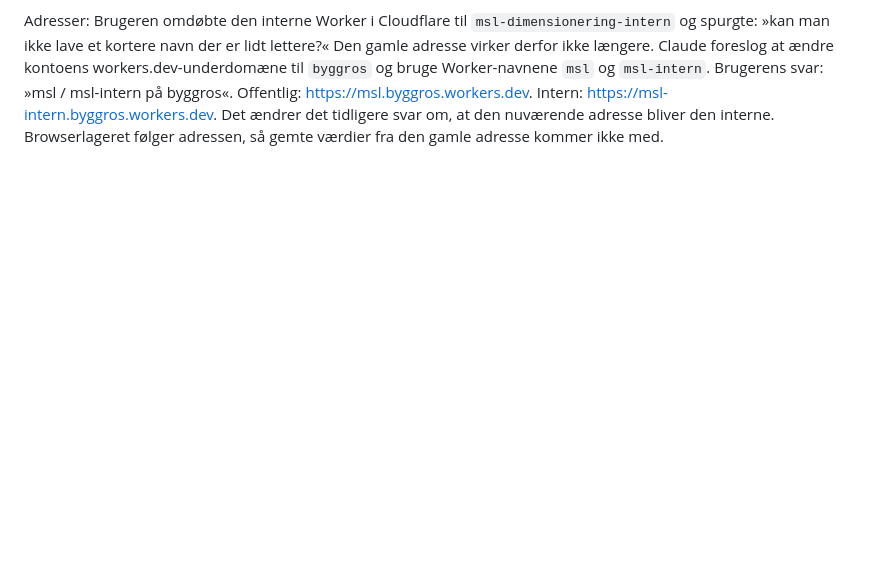
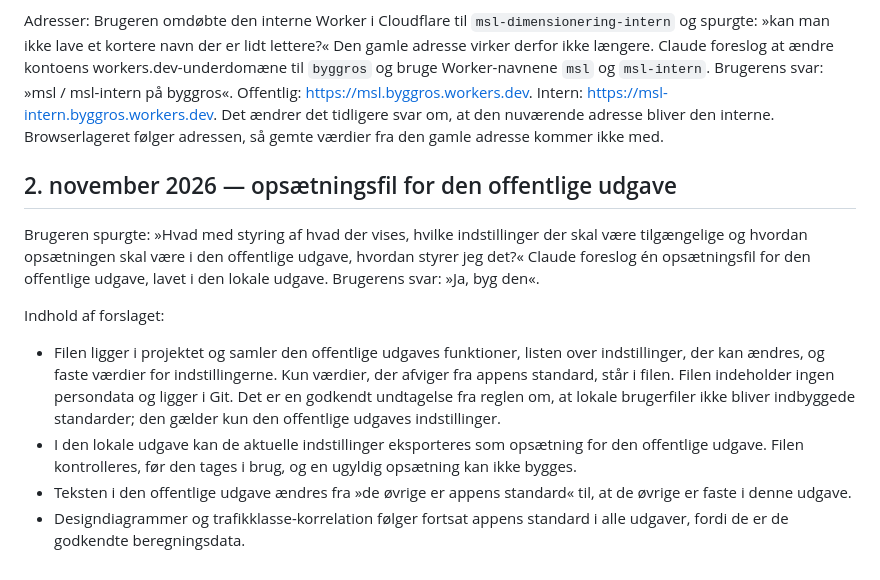
Before and after one commit to 1982Strand/msl-dimensionering, a Markdown page: docs/BESLUTNINGER.md, the part around the change. Drawn GitHub-style; blank space fills up the shorter version.

Commit message:
Beslutninger: opsætningsfil for den offentlige udgave
Co-Authored-By: Claude Opus 5.5 <noreply@anthropic.com>

```diff
--- a/docs/BESLUTNINGER.md
+++ b/docs/BESLUTNINGER.md
@@ -162,3 +162,14 @@ Claudes valg, som kan ændres:
 - Kan udrulningen ikke nå den interne adresse, regnes den som ubeskyttet, og kartoteket udelades.
 
 Adresser: Brugeren omdøbte den interne Worker i Cloudflare til `msl-dimensionering-intern` og spurgte: »kan man ikke lave et kortere navn der er lidt lettere?« Den gamle adresse virker derfor ikke længere. Claude foreslog at ændre kontoens workers.dev-underdomæne til `byggros` og bruge Worker-navnene `msl` og `msl-intern`. Brugerens svar: »msl / msl-intern på byggros«. Offentlig: https://msl.byggros.workers.dev. Intern: https://msl-intern.byggros.workers.dev. Det ændrer det tidligere svar om, at den nuværende adresse bliver den interne. Browserlageret følger adressen, så gemte værdier fra den gamle adresse kommer ikke med.
+
+## 2. november 2026 — opsætningsfil for den offentlige udgave
+
+Brugeren spurgte: »Hvad med styring af hvad der vises, hvilke indstillinger der skal være tilgængelige og hvordan opsætningen skal være i den offentlige udgave, hvordan styrer jeg det?« Claude foreslog én opsætningsfil for den offentlige udgave, lavet i den lokale udgave. Brugerens svar: »Ja, byg den«.
+
+Indhold af forslaget:
+
+- Filen ligger i projektet og samler den offentlige udgaves funktioner, listen over indstillinger, der kan ændres, og faste værdier for indstillingerne. Kun værdier, der afviger fra appens standard, står i filen. Filen indeholder ingen persondata og ligger i Git. Det er en godkendt undtagelse fra reglen om, at lokale brugerfiler ikke bliver indbyggede standarder; den gælder kun den offentlige udgaves indstillinger.
+- I den lokale udgave kan de aktuelle indstillinger eksporteres som opsætning for den offentlige udgave. Filen kontrolleres, før den tages i brug, og en ugyldig opsætning kan ikke bygges.
+- Teksten i den offentlige udgave ændres fra »de øvrige er appens standard« til, at de øvrige er faste i denne udgave.
+- Designdiagrammer og trafikklasse-korrelation følger fortsat appens standard i alle udgaver, fordi de er de godkendte beregningsdata.
```
